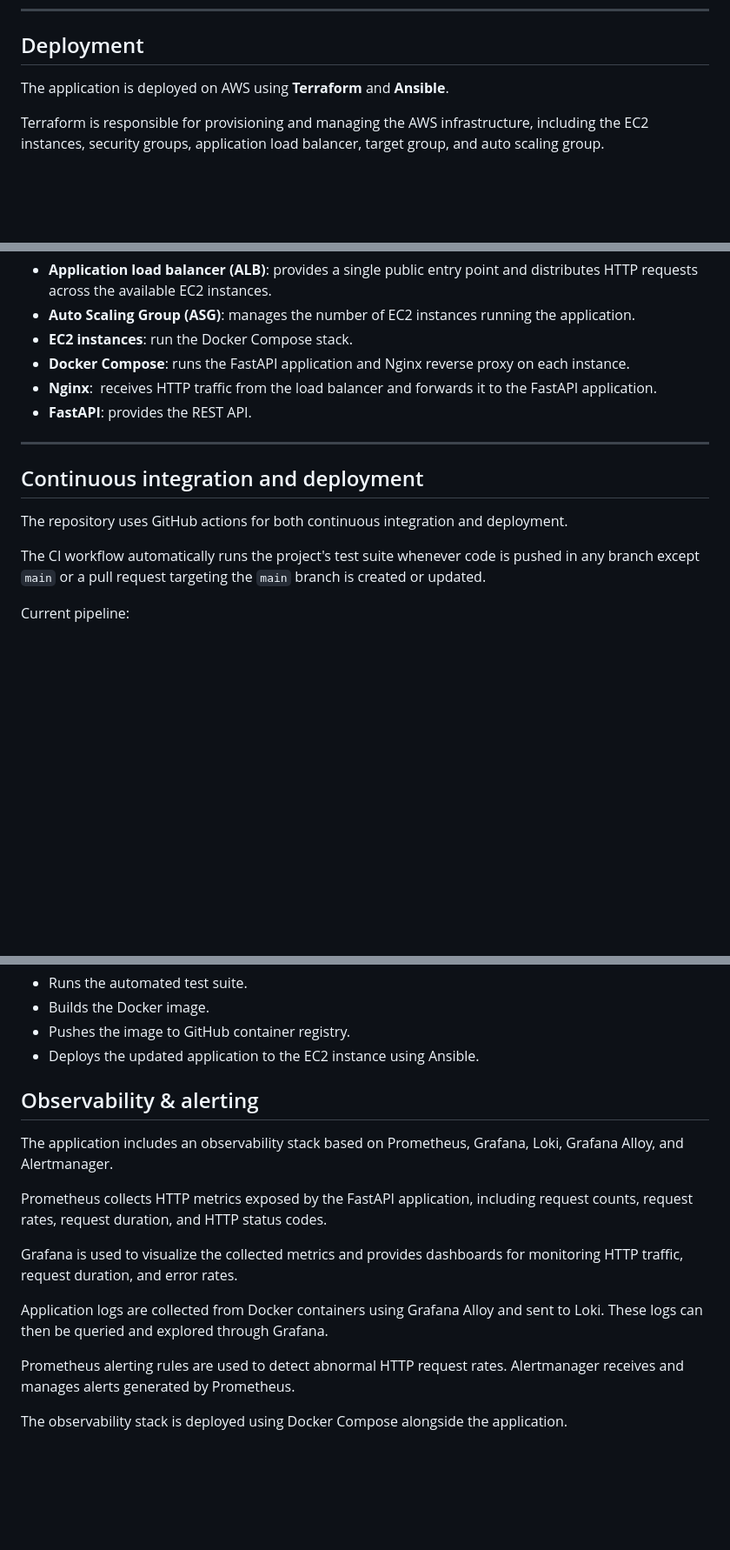
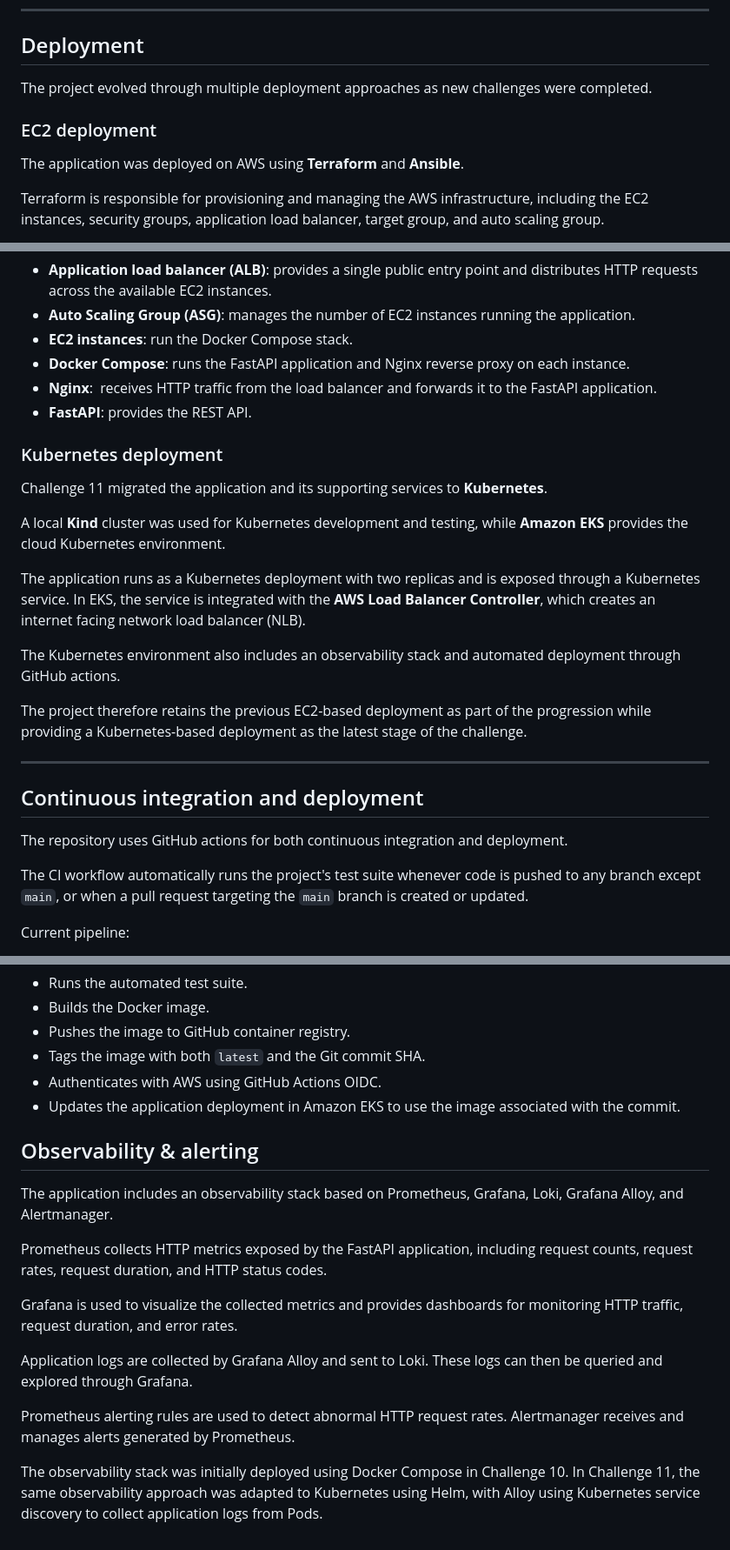
Before and after one commit to BrunoLPerroneGatti/devops-challenge, a Markdown page: README.md, 3 parts joined by grey strips. Shown at 87% size. GitHub-like rendering; blank space fills up the shorter version.

Commit message:
added documentation for challenge 11

```diff
--- a/README.md
+++ b/README.md
@@ -88,7 +89,11 @@ The API will be available at `http://localhost:8080`.
 
 ## Deployment
 
-The application is deployed on AWS using **Terraform** and **Ansible**.
+The project evolved through multiple deployment approaches as new challenges were completed.
+
+### EC2 deployment
+
+The application was deployed on AWS using **Terraform** and **Ansible**.
 
 Terraform is responsible for provisioning and managing the AWS infrastructure, including the EC2 instances, security groups, application load balancer, target group, and auto scaling group.
 
@@ -109,13 +114,25 @@ The resulting infrastructure consists of:
 - **Nginx**:  receives HTTP traffic from the load balancer and forwards it to the FastAPI application.
 - **FastAPI**: provides the REST API.
 
+### Kubernetes deployment
+
+Challenge 11 migrated the application and its supporting services to **Kubernetes**.
+
+A local **Kind** cluster was used for Kubernetes development and testing, while **Amazon EKS** provides the cloud Kubernetes environment.
+
+The application runs as a Kubernetes deployment with two replicas and is exposed through a Kubernetes service. In EKS, the service is integrated with the **AWS Load Balancer Controller**, which creates an internet facing network load balancer (NLB).
+
+The Kubernetes environment also includes an observability stack and automated deployment through GitHub actions.
+
+The project therefore retains the previous EC2-based deployment as part of the progression while providing a Kubernetes-based deployment as the latest stage of the challenge.
+
 ---
 
 ## Continuous integration and deployment
 
 The repository uses GitHub actions for both continuous integration and deployment.
 
-The CI workflow automatically runs the project's test suite whenever code is pushed in any branch except `main` or a pull request targeting the `main` branch is created or updated.
+The CI workflow automatically runs the project's test suite whenever code is pushed to any branch except `main`, or when a pull request targeting the `main` branch is created or updated.
 
 Current pipeline:
 
@@ -129,7 +146,9 @@ The CD workflow is triggered when changes are pushed to the `main` branch and pe
 - Runs the automated test suite.
 - Builds the Docker image.
 - Pushes the image to GitHub container registry.
-- Deploys the updated application to the EC2 instance using Ansible.
+- Tags the image with both `latest` and the Git commit SHA.
+- Authenticates with AWS using GitHub Actions OIDC.
+- Updates the application deployment in Amazon EKS to use the image associated with the commit.
 
 ## Observability & alerting
 
@@ -139,8 +158,8 @@ Prometheus collects HTTP metrics exposed by the FastAPI application, including r
 
 Grafana is used to visualize the collected metrics and provides dashboards for monitoring HTTP traffic, request duration, and error rates.
 
-Application logs are collected from Docker containers using Grafana Alloy and sent to Loki. These logs can then be queried and explored through Grafana.
+Application logs are collected by Grafana Alloy and sent to Loki. These logs can then be queried and explored through Grafana.
 
 Prometheus alerting rules are used to detect abnormal HTTP request rates. Alertmanager receives and manages alerts generated by Prometheus.
 
-The observability stack is deployed using Docker Compose alongside the application.
+The observability stack was initially deployed using Docker Compose in Challenge 10. In Challenge 11, the same observability approach was adapted to Kubernetes using Helm, with Alloy using Kubernetes service discovery to collect application logs from Pods.
```
Also changed, not shown: other parts of README.md (+2 -1 lines), docs/challenge-11-kubernetes.md (added, +155 -0 lines).
